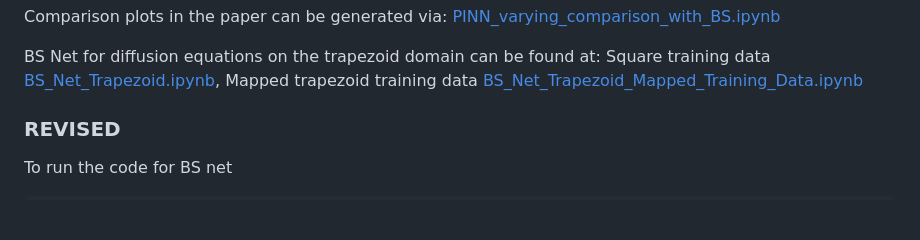
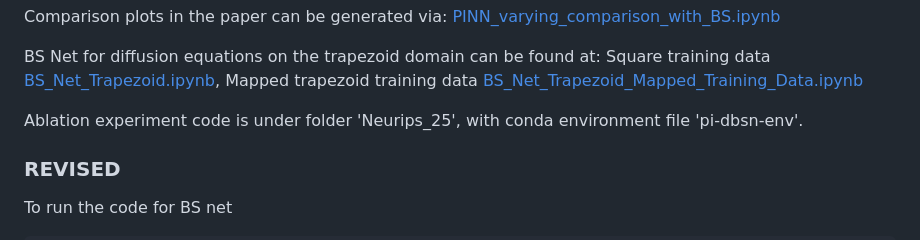
Before and after one commit to jacobwang925/PI-BSNet, a Markdown page: README.md, the part around the change. Rendered like a GitHub page; blank space fills up the shorter version.

```diff
--- a/README.md
+++ b/README.md
@@ -45,6 +45,8 @@ Comparison plots in the paper can be generated via: [PINN_varying_comparison_wit
 
 BS Net for diffusion equations on the trapezoid domain can be found at: Square training data [BS_Net_Trapezoid.ipynb](https://colab.research.google.com/drive/1g9FITHacs19kVaoY2qzsqoGx2G1bE8yi), Mapped trapezoid training data [BS_Net_Trapezoid_Mapped_Training_Data.ipynb](https://colab.research.google.com/drive/1Qku5ZQqQq5Ra1-RFmRrBfuEkW3iaRoXn#scrollTo=V02xYzE6p542)
 
+
+Ablation experiment code is under folder 'Neurips_25', with conda environment file 'pi-dbsn-env'.
 
 
 ### REVISED
```
